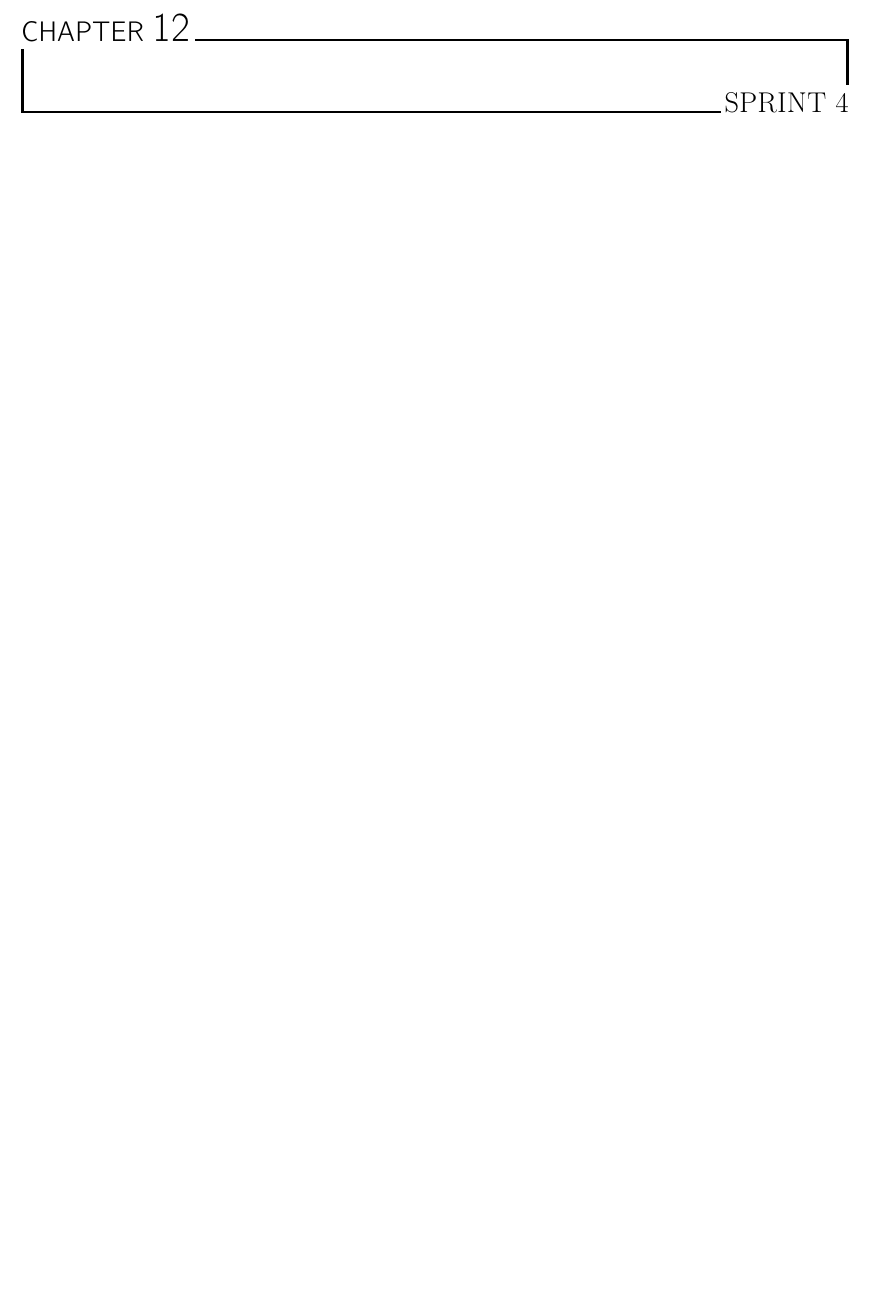
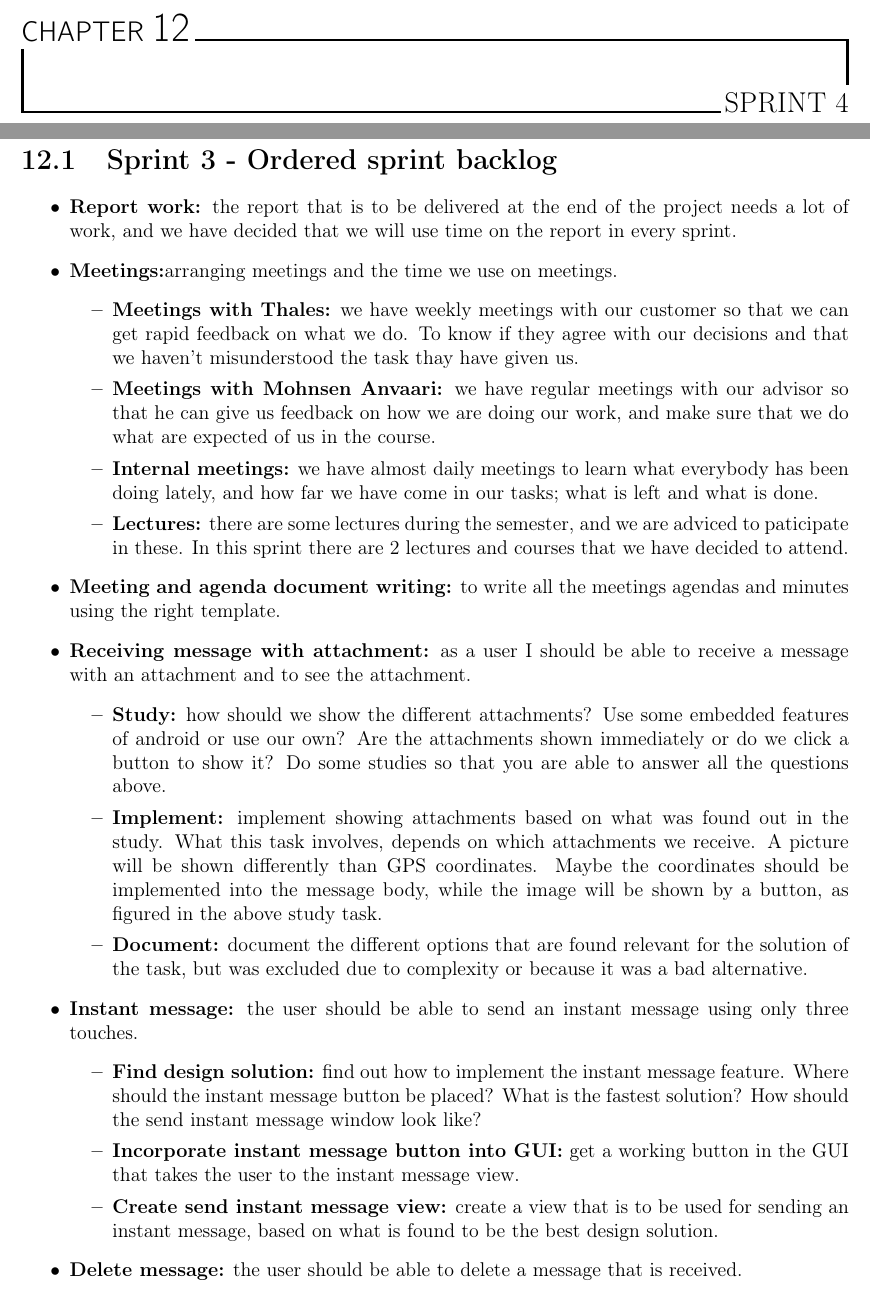
Before and after one commit to nutgaard/KPro---ThalesDocumentation, a LaTeX thesis (Project report/report.tex, which reads Project report/sprint_4_backlog.tex): part of page 125 of 235 before the commit and two parts of pages 125 and 126 of 237 after it, the two joined at a grey line, cut so that both start at the same text, the shorter picture padded with empty space. Compiled offline with pdfLaTeX.

Commit message:
til nicklas

```diff
--- /dev/null
+++ b/Project report/sprint_4_backlog.tex
@@ -0,0 +1,28 @@
+\section{Sprint 3 - Ordered sprint backlog}
+
+\begin{itemize}
+\item{}\textbf{Report work:} the report that is to be delivered at the end of the project needs a lot of work, and we have decided that we will use time on the report in every sprint.
+\item{}\textbf{Meetings:}arranging meetings and the time we use on meetings.
+\begin{itemize}
+\item{}\textbf{Meetings with Thales:} we have weekly meetings with our customer so that we can get rapid feedback on what we do. To know if they agree with our decisions and that we haven't misunderstood the task thay have given us.
+\item{}\textbf{Meetings with Mohnsen Anvaari:} we have regular meetings with our advisor so that he can give us feedback on how we are doing our work, and make sure that we do what are expected of us in the course.
+\item{}\textbf{Internal meetings:} we have almost daily meetings to learn what everybody has been doing lately, and how far we have come in our tasks; what is left and what is done.
+\item{}\textbf{Lectures:} there are some lectures during the semester, and we are adviced to paticipate in these. In this sprint there are 2 lectures and courses that we have decided to attend.
+\end{itemize}
+\item{}\textbf{Meeting and agenda document writing:} to write all the meetings agendas and minutes using the right template.
+\item{}\textbf{Receiving message with attachment:} as a user I should be able to receive a message with an attachment and to see the attachment.
+\begin{itemize}
+\item{}\textbf{Study:} how should we show the different attachments? Use some embedded features of android or use our own? Are the attachments shown immediately or do we click a button to show it? Do some studies so that you are able to answer all the questions above.
+\item{}\textbf{Implement:} implement showing attachments based on what was found out in the study. What this task involves, depends on which attachments we receive. A picture will be shown differently than GPS coordinates. Maybe the coordinates should be implemented into the message body, while the image will be shown by a button, as figured in the above study task.
+\item{}\textbf{Document:} document the different options that are found relevant for the solution of the task, but was excluded due to complexity or because it was a bad alternative.
+\end{itemize}
+\item{}\textbf{Instant message:} the user should be able to send an instant message using only three touches.
+\begin{itemize}
+\item{}\textbf{Find design solution:} find out how to implement the instant message feature. Where should the instant message button be placed? What is the fastest solution? How should the send instant message window look like?
+\item{}\textbf{Incorporate instant message button into GUI:} get a working button in the GUI that takes the user to the instant message view.
+\item{}\textbf{Create send instant message view:} create a view that is to be used for sending an instant message, based on what is found to be the best design solution.
+\end{itemize}
+\item{}\textbf{Delete message:} the user should be able to delete a message that is received.
+\begin{itemize}
+\item{}\textbf{Delete from local storage:} Implement the response of deleting a message locally whenever a user wants to delete the message.
+\item{}\textbf{Delete from mail server:} Implement the response of deleting a message from the mail server whenever a user wants to delete the message.
```
Also changed, not shown: Project report/report.tex (+2 -0 lines), Project report/sprint_4_backlog.tex (11 more changed lines).
